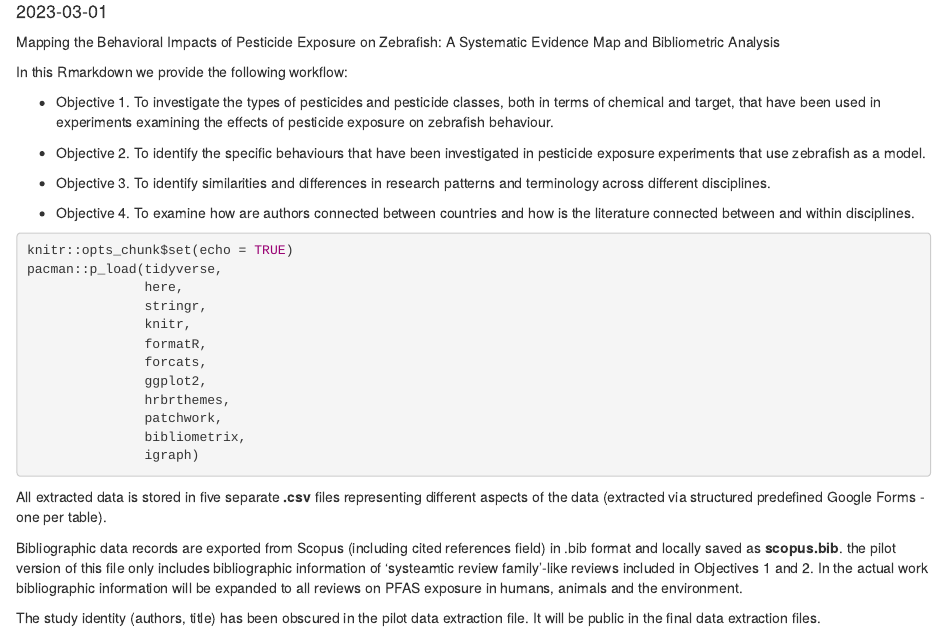
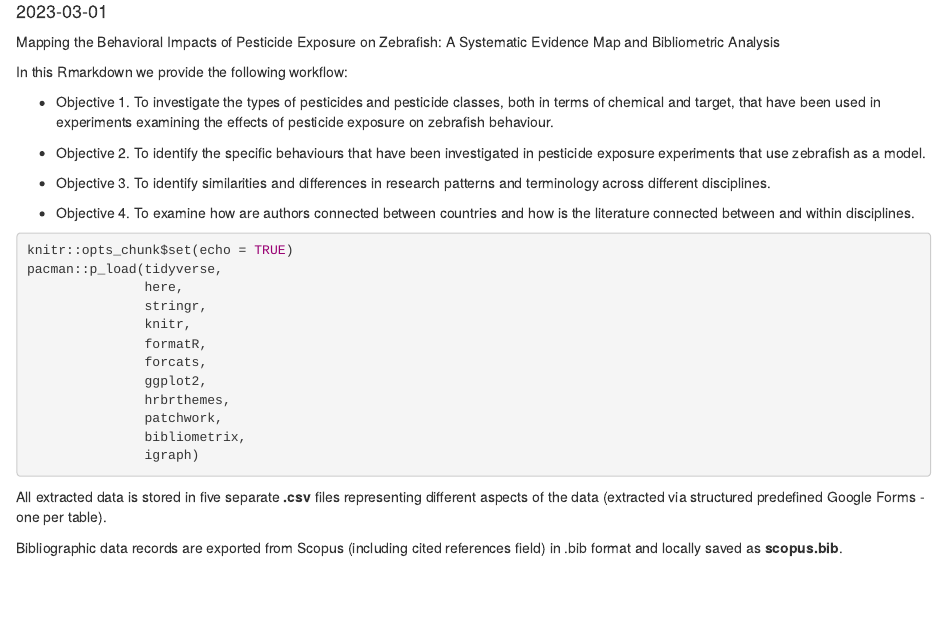
Before and after one commit to KyleMorrison99/zebrafishSM, an R Markdown document (R/zf_sm_code.Rmd): the page in a window 1100 px wide, from 70 px down. Rendered offline with R 4.5, knitr and Pandoc, with nearby package versions.

Commit message:
First steps

```diff
--- a/R/zf_sm_code.Rmd
+++ b/R/zf_sm_code.Rmd
@@ -36,6 +36,4 @@ pacman::p_load(tidyverse,
 
 All extracted data is stored in five separate **.csv** files representing different aspects of the data (extracted via structured predefined Google Forms - one per table).
 
-Bibliographic data records are exported from Scopus (including cited references field) in .bib format and locally saved as **scopus.bib**. the pilot version of this file only includes bibliographic information of 'systeamtic review family'-like reviews included in Objectives 1 and 2. In the actual work bibliographic information will be expanded to all reviews on PFAS exposure in humans, animals and the environment.
-
-The study identity (authors, title) has been obscured in the pilot data extraction file. It will be public in the final data extraction files.
+Bibliographic data records are exported from Scopus (including cited references field) in .bib format and locally saved as **scopus.bib**.
```
